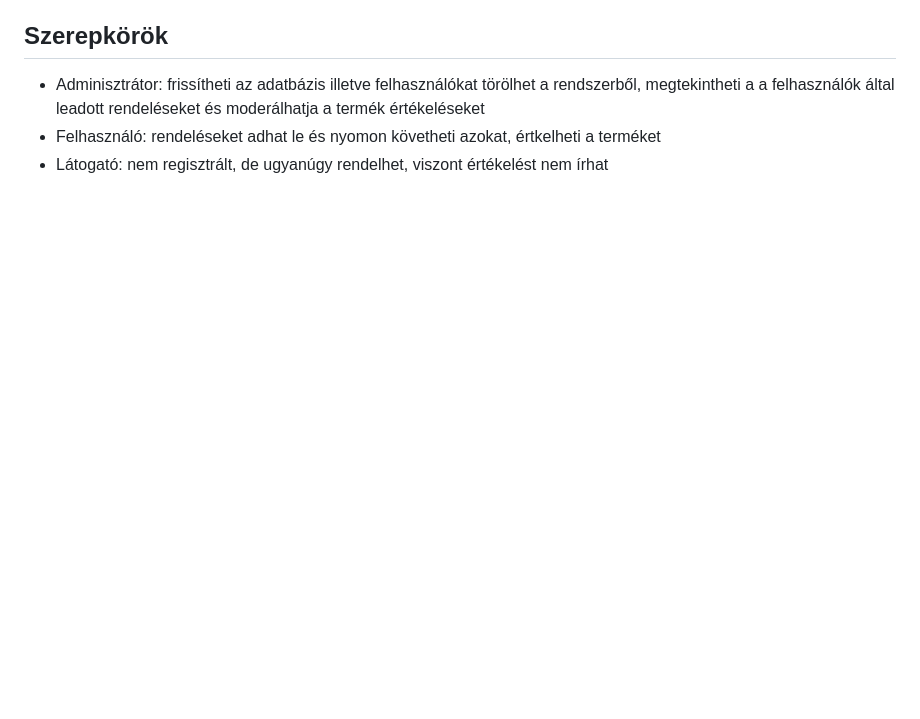
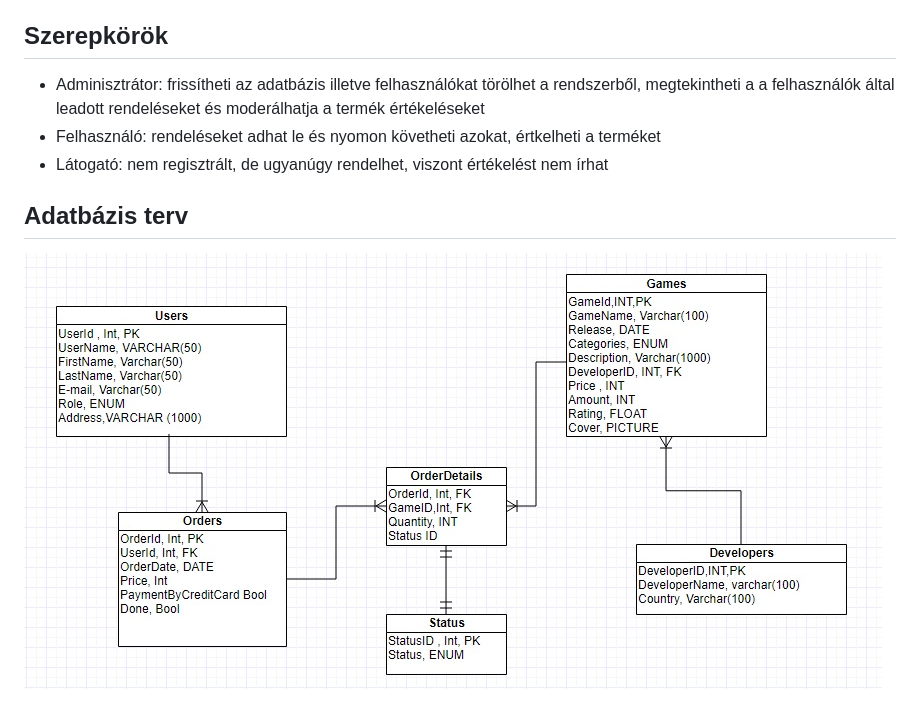
Before and after one commit to neuekaroly/alkfejl_webshop, a Markdown page: README.md, the part around the change. Rendered like a GitHub page; pictures changed too: docs/pictures/dbuml.jpg (added); blank space fills up the shorter version.

Commit message:
Webshop-1: Created UML of the database.

```diff
--- a/README.md
+++ b/README.md
@@ -34,3 +34,7 @@ Egy konzol és PC-s játékokat árusító cég online webáruháza. A weboldalo
 - Adminisztrátor: frissítheti az adatbázis illetve felhasználókat törölhet a rendszerből, megtekintheti a a felhasználók által leadott rendeléseket és moderálhatja a termék értékeléseket
 - Felhasználó: rendeléseket adhat le és nyomon követheti azokat, értkelheti a terméket
 - Látogató: nem regisztrált, de ugyanúgy rendelhet, viszont értékelést nem írhat
+
+## Adatbázis terv
+
+![Database](docs/pictures/dbuml.jpg)
```
